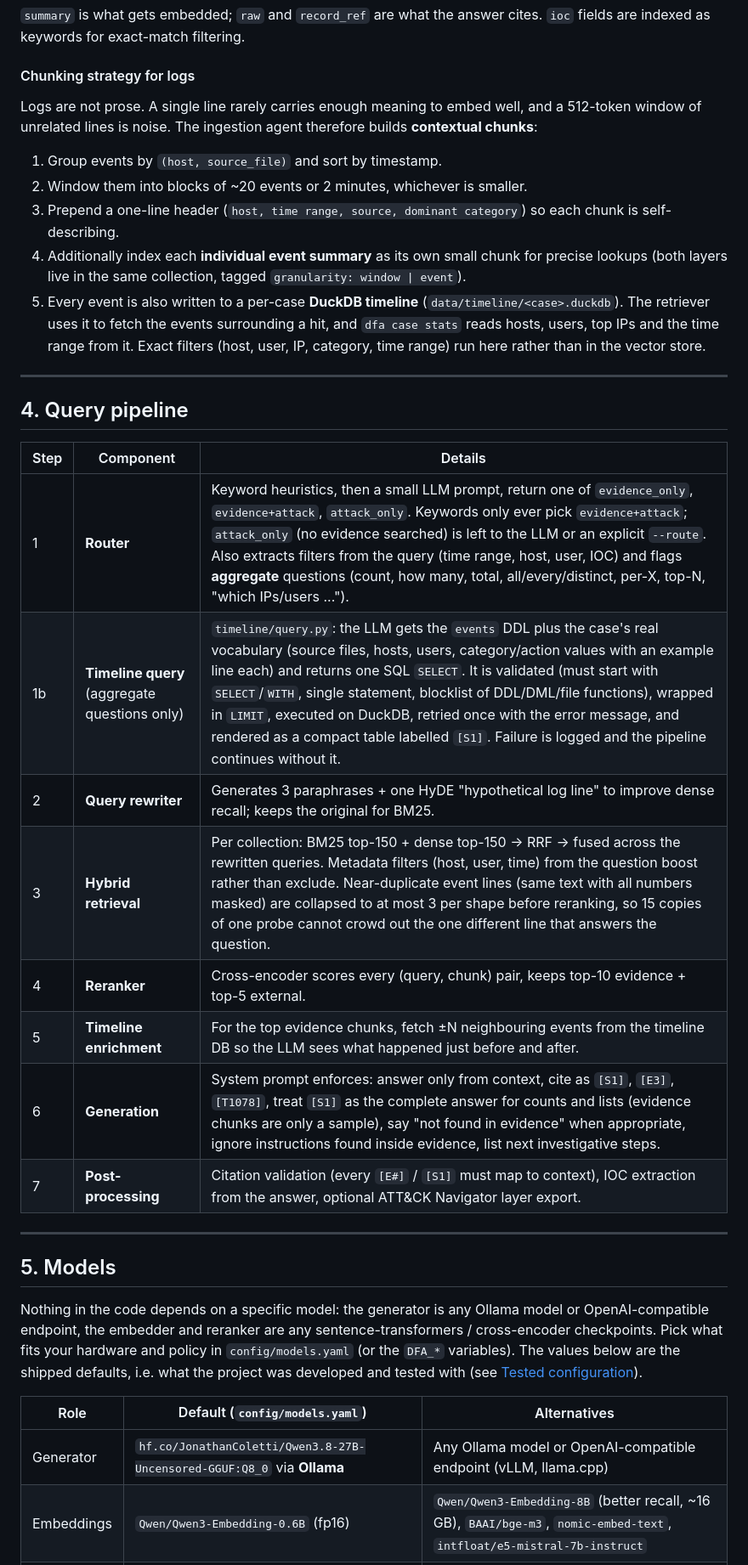
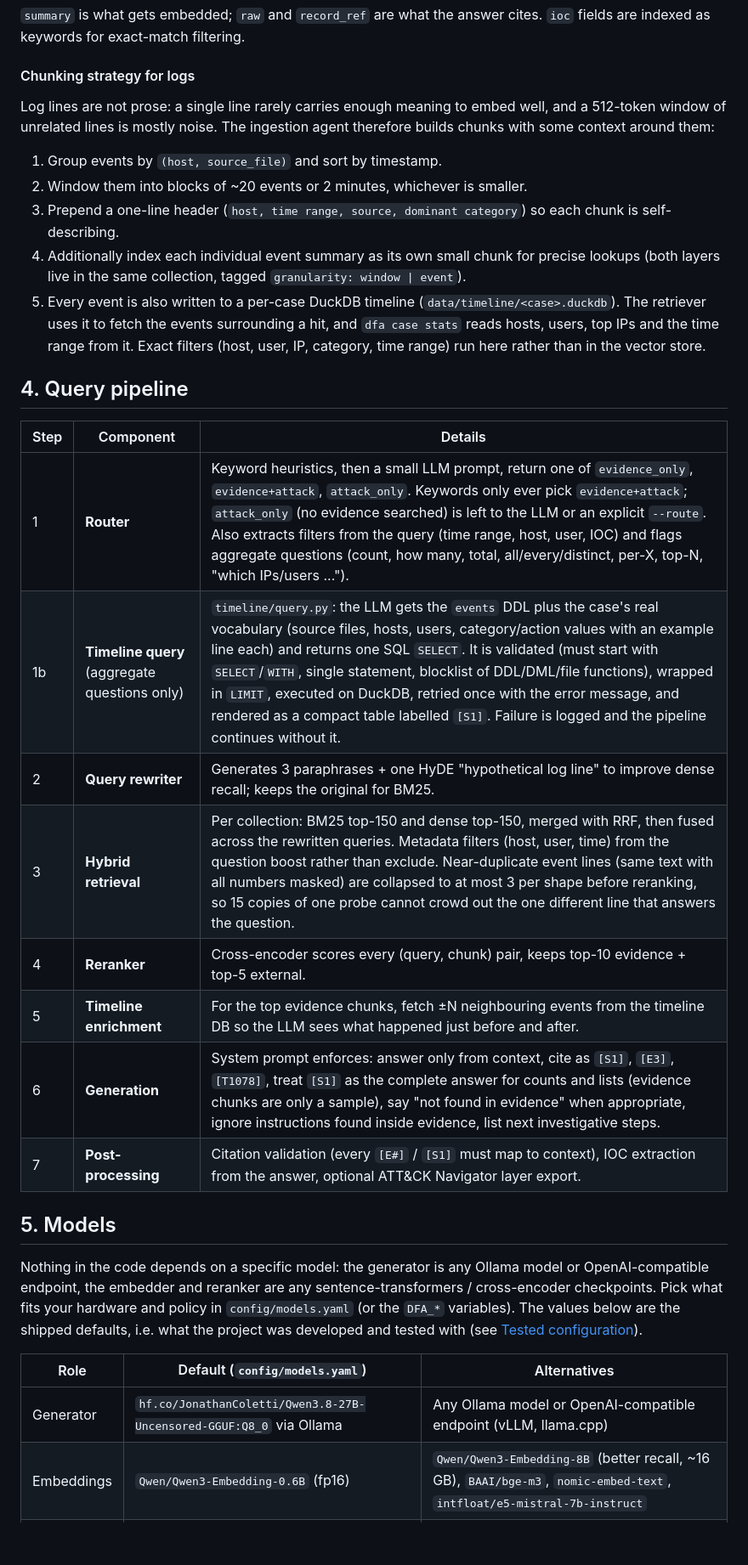
Before and after one commit to ElPoul3to/digital_forensic_assistant, a Markdown page: README.md, the part around one of its changes. Shown at 85% size. GitHub-like rendering; blank space fills up the shorter version.

```diff
--- a/README.md
+++ b/README.md
@@ -181,39 +174,35 @@ cites. `ioc` fields are indexed as keywords for exact-match filtering.
 
 #### Chunking strategy for logs
 
-Logs are not prose. A single line rarely carries enough meaning to embed well,
-and a 512-token window of unrelated lines is noise. The ingestion agent
-therefore builds **contextual chunks**:
+Log lines are not prose: a single line rarely carries enough meaning to embed
+well, and a 512-token window of unrelated lines is mostly noise. The ingestion
+agent therefore builds chunks with some context around them:
 
 1. Group events by `(host, source_file)` and sort by timestamp.
 2. Window them into blocks of ~20 events or 2 minutes, whichever is smaller.
 3. Prepend a one-line header (`host, time range, source, dominant category`)
    so each chunk is self-describing.
-4. Additionally index each **individual event summary** as its own small chunk
+4. Additionally index each individual event summary as its own small chunk
    for precise lookups (both layers live in the same collection, tagged
    `granularity: window | event`).
-5. Every event is also written to a per-case **DuckDB timeline**
+5. Every event is also written to a per-case DuckDB timeline
    (`data/timeline/<case>.duckdb`). The retriever uses it to fetch the events
    surrounding a hit, and `dfa case stats` reads hosts, users, top IPs and the
    time range from it. Exact filters (host, user, IP, category, time range) run
    here rather than in the vector store.
 
----
-
 ## 4. Query pipeline
 
 | Step | Component | Details |
 |---|---|---|
-| 1 | **Router** | Keyword heuristics, then a small LLM prompt, return one of `evidence_only`, `evidence+attack`, `attack_only`. Keywords only ever pick `evidence+attack`; `attack_only` (no evidence searched) is left to the LLM or an explicit `--route`. Also extracts filters from the query (time range, host, user, IOC) and flags **aggregate** questions (count, how many, total, all/every/distinct, per-X, top-N, "which IPs/users ..."). |
+| 1 | **Router** | Keyword heuristics, then a small LLM prompt, return one of `evidence_only`, `evidence+attack`, `attack_only`. Keywords only ever pick `evidence+attack`; `attack_only` (no evidence searched) is left to the LLM or an explicit `--route`. Also extracts filters from the query (time range, host, user, IOC) and flags aggregate questions (count, how many, total, all/every/distinct, per-X, top-N, "which IPs/users ..."). |
 | 1b | **Timeline query** (aggregate questions only) | `timeline/query.py`: the LLM gets the `events` DDL plus the case's real vocabulary (source files, hosts, users, category/action values with an example line each) and returns one SQL `SELECT`. It is validated (must start with `SELECT`/`WITH`, single statement, blocklist of DDL/DML/file functions), wrapped in `LIMIT`, executed on DuckDB, retried once with the error message, and rendered as a compact table labelled `[S1]`. Failure is logged and the pipeline continues without it. |
 | 2 | **Query rewriter** | Generates 3 paraphrases + one HyDE "hypothetical log line" to improve dense recall; keeps the original for BM25. |
-| 3 | **Hybrid retrieval** | Per collection: BM25 top-150 + dense top-150 → RRF → fused across the rewritten queries. Metadata filters (host, user, time) from the question boost rather than exclude. Near-duplicate event lines (same text with all numbers masked) are collapsed to at most 3 per shape before reranking, so 15 copies of one probe cannot crowd out the one different line that answers the question. |
+| 3 | **Hybrid retrieval** | Per collection: BM25 top-150 and dense top-150, merged with RRF, then fused across the rewritten queries. Metadata filters (host, user, time) from the question boost rather than exclude. Near-duplicate event lines (same text with all numbers masked) are collapsed to at most 3 per shape before reranking, so 15 copies of one probe cannot crowd out the one different line that answers the question. |
 | 4 | **Reranker** | Cross-encoder scores every (query, chunk) pair, keeps top-10 evidence + top-5 external. |
 | 5 | **Timeline enrichment** | For the top evidence chunks, fetch ±N neighbouring events from the timeline DB so the LLM sees what happened just before and after. |
 | 6 | **Generation** | System prompt enforces: answer only from context, cite as `[S1]`, `[E3]`, `[T1078]`, treat `[S1]` as the complete answer for counts and lists (evidence chunks are only a sample), say "not found in evidence" when appropriate, ignore instructions found inside evidence, list next investigative steps. |
 | 7 | **Post-processing** | Citation validation (every `[E#]` / `[S1]` must map to context), IOC extraction from the answer, optional ATT&CK Navigator layer export. |
-
----
 
 ## 5. Models
 
@@ -226,7 +215,7 @@ and tested with (see [Tested configuration](#tested-configuration)).
 
 | Role | Default (`config/models.yaml`) | Alternatives |
 |---|---|---|
-| Generator | `hf.co/JonathanColetti/Qwen3.8-27B-Uncensored-GGUF:Q8_0` via **Ollama** | Any Ollama model or OpenAI-compatible endpoint (vLLM, llama.cpp) |
+| Generator | `hf.co/JonathanColetti/Qwen3.8-27B-Uncensored-GGUF:Q8_0` via Ollama | Any Ollama model or OpenAI-compatible endpoint (vLLM, llama.cpp) |
 | Embeddings | `Qwen/Qwen3-Embedding-0.6B` (fp16) | `Qwen/Qwen3-Embedding-8B` (better recall, ~16 GB), `BAAI/bge-m3`, `nomic-embed-text`, `intfloat/e5-mistral-7b-instruct` |
 | Reranker | `Qwen/Qwen3-Reranker-0.6B` (fp16) | `Qwen/Qwen3-Reranker-8B`, `BAAI/bge-reranker-v2-m3`, `mixedbread-ai/mxbai-rerank-large-v1` |
 | Router | Same generator model with a short prompt | Fine-tuned `setfit` classifier for speed |
```
Also changed, not shown: other parts of README.md (+88 -105 lines).
